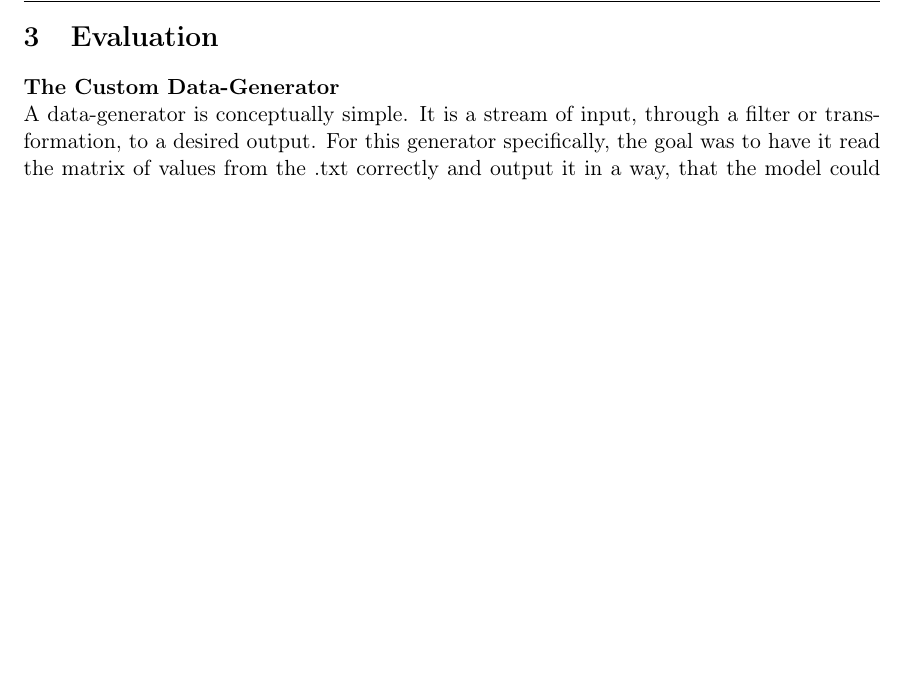
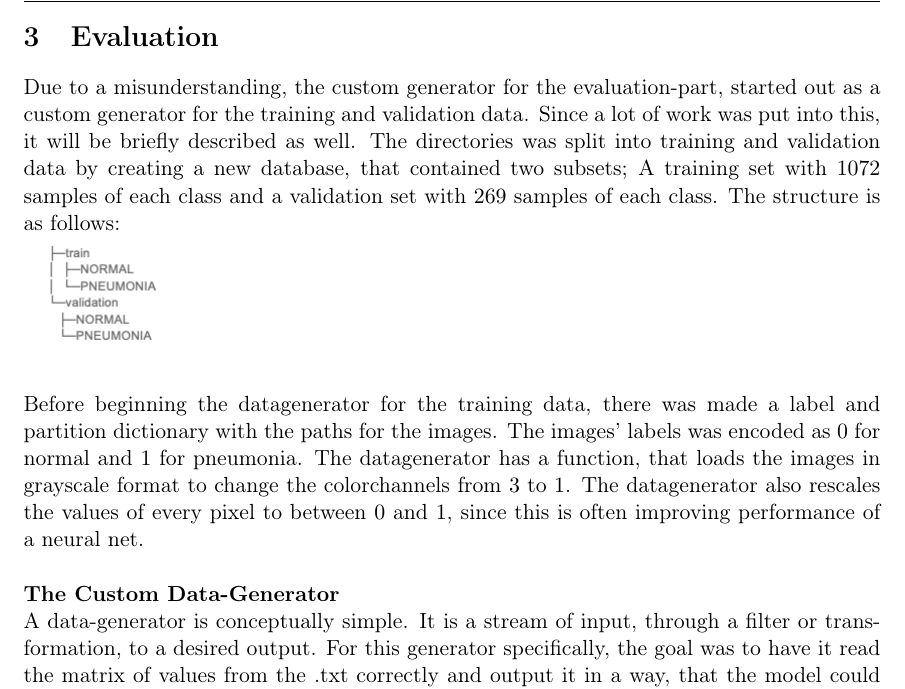
Before and after one commit to ChrisGold/DM873-Project-2, a LaTeX document (report/report_pneumonia.tex, which reads report/Evaluation.tex): part of page 4 of 5, cut so that both start at the same text, the shorter picture padded with empty space. Compiled offline with pdfLaTeX.

Commit message:
finished cpt on eval

```diff
--- a/report/Evaluation.tex
+++ b/report/Evaluation.tex
@@ -1,5 +1,12 @@
 \section{Evaluation}
-
+Due to a misunderstanding, the custom generator for the evaluation-part, started out as a custom generator for the training and validation data. Since a lot of work was put into this, it will be briefly described as well. The directories was split into training and validation data by creating a new database, that contained two subsets; A training set with $1072$ samples of each class and a validation set with $269$ samples of each class.  The structure is as follows:
+\newline
+\includegraphics[scale=0.5]{dir}
+\newline
+\newline
+Before beginning the datagenerator for the training data, there was made a label and partition dictionary with the paths for the images. The images' labels was encoded as $0$ for normal and $1$ for pneumonia. The datagenerator has a function, that loads the images in grayscale format to change the colorchannels from $3$ to $1$. The datagenerator also rescales the values of every pixel to between $0$ and $1$, since this is often improving performance of a neural net.
+\newline
+\newline
 \textbf{The Custom Data-Generator}
 \newline
 A data-generator is conceptually simple. It is a stream of input, through a filter or transformation, to a desired output.
```
Also changed, not shown: report/dir.png (added), report/report_pneumonia.pdf, 2 other files.
